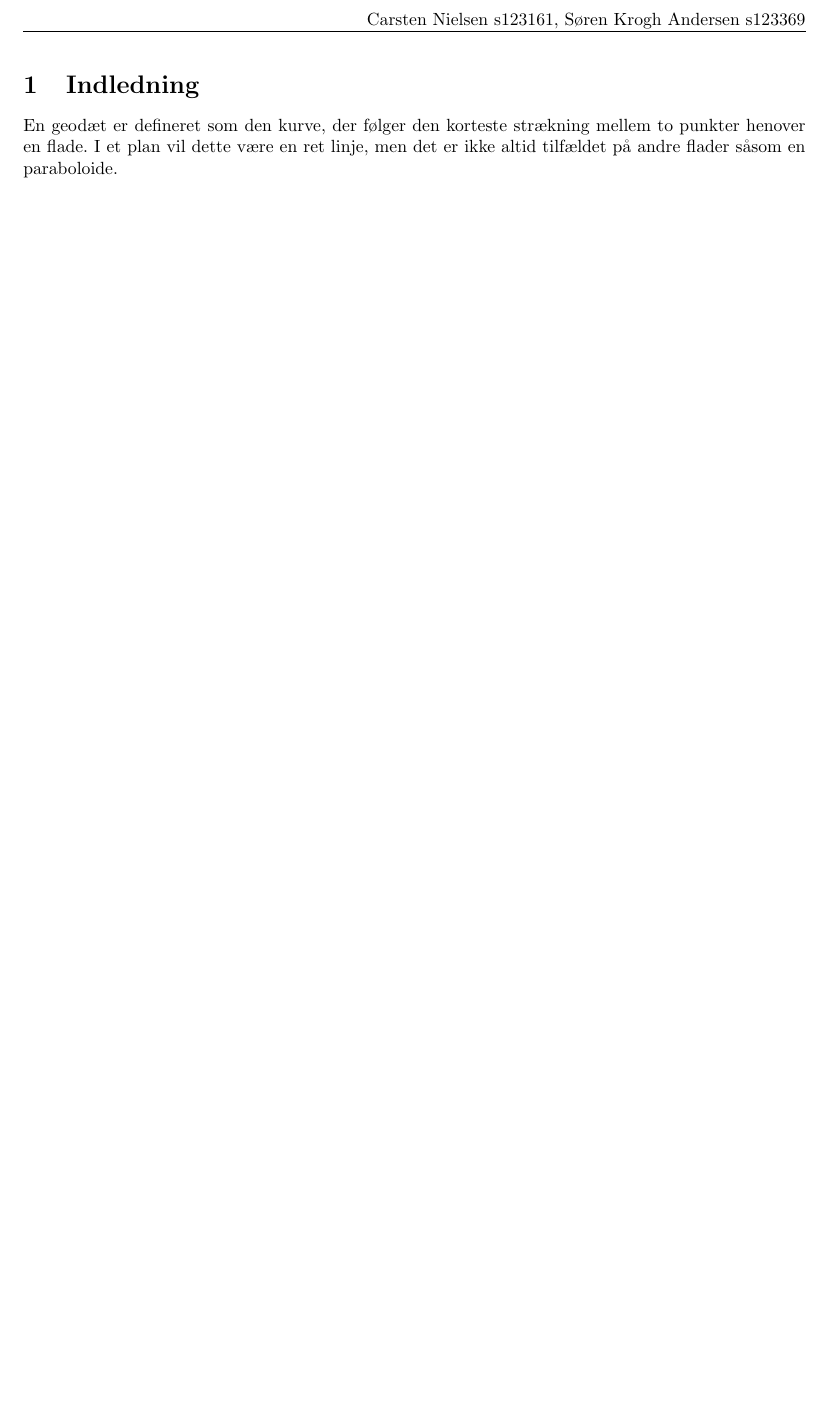
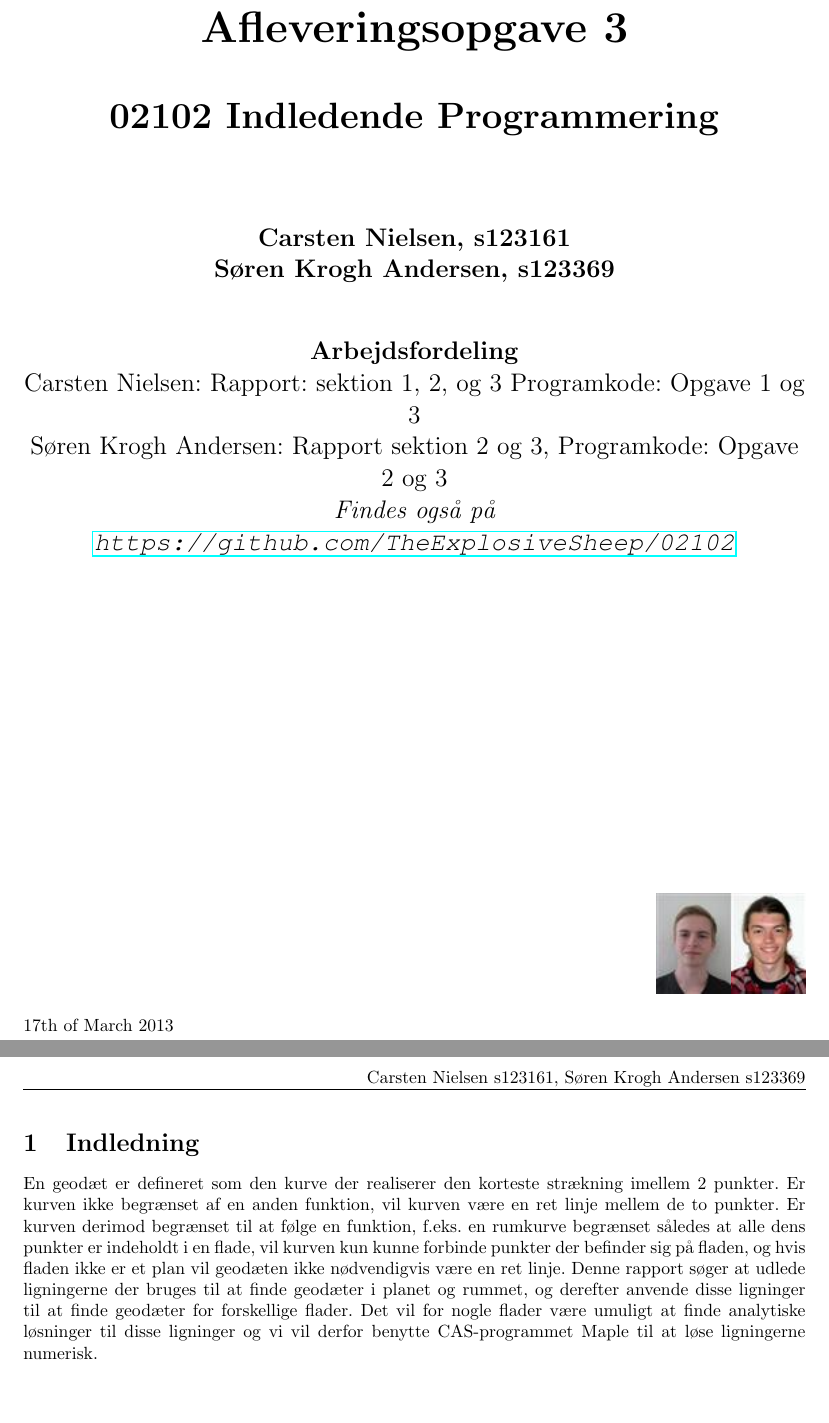
Before and after one commit to skrogh/01005, a LaTeX document (Rapport/Main.tex, which reads Rapport/Indledning.tex): part of the page before the commit and two parts of pages 1 and 2 of 2 after it, the two joined at a grey line, cut at the place of the change, the shorter picture padded with empty space. Compiled offline with pdfLaTeX.

Commit message:
added first INDLEDNING sketch

```diff
--- a/Rapport/Indledning.tex
+++ b/Rapport/Indledning.tex
@@ -1,2 +1,2 @@
 \section{Indledning}
-En geodæt er defineret som den kurve, der følger den korteste strækning mellem to punkter henover en flade. I et plan vil dette være en ret linje, men det er ikke altid tilfældet på andre flader såsom en paraboloide.
+En geodæt er defineret som den kurve der realiserer den korteste strækning imellem 2 punkter. Er kurven ikke begrænset af en anden funktion, vil kurven være en ret linje mellem de to punkter. Er kurven derimod begrænset til at følge en funktion, f.eks. en rumkurve begrænset således at alle dens punkter er indeholdt i en flade, vil kurven kun kunne forbinde punkter der befinder sig på fladen, og hvis fladen ikke er et plan vil geodæten ikke nødvendigvis være en ret linje. Denne rapport søger at udlede ligningerne der bruges til at finde geodæter i planet og rummet, og derefter anvende disse ligninger til at finde geodæter for forskellige flader. Det vil for nogle flader være umuligt at finde analytiske løsninger til disse ligninger og vi vil derfor benytte CAS-programmet Maple til at løse ligningerne numerisk.
--- a/Rapport/Main.tex
+++ b/Rapport/Main.tex
@@ -1,4 +1,5 @@
 \include{pre}
 \begin{document}
+\include{Frontpage}
 \include{Indledning}
 \end{document}
```
